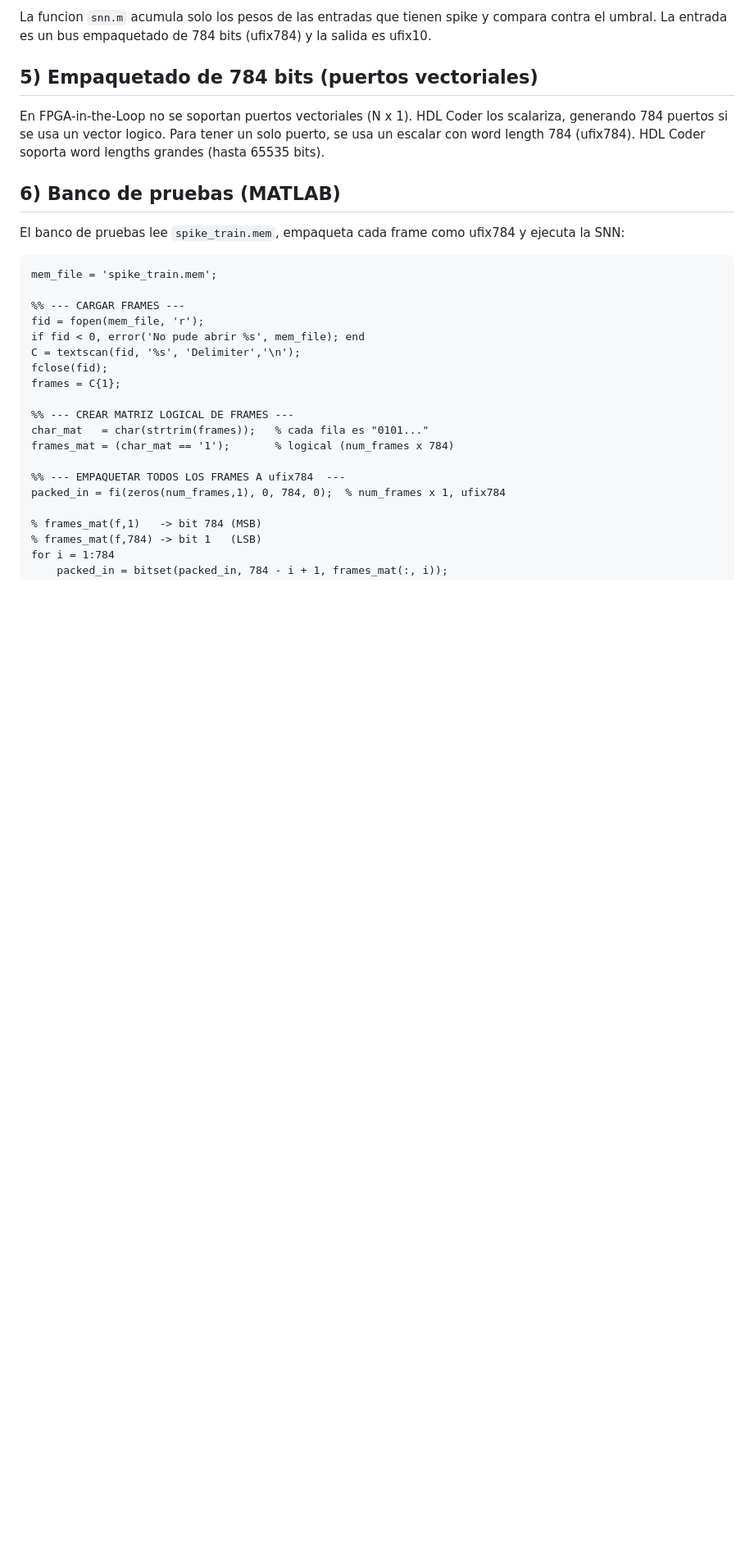
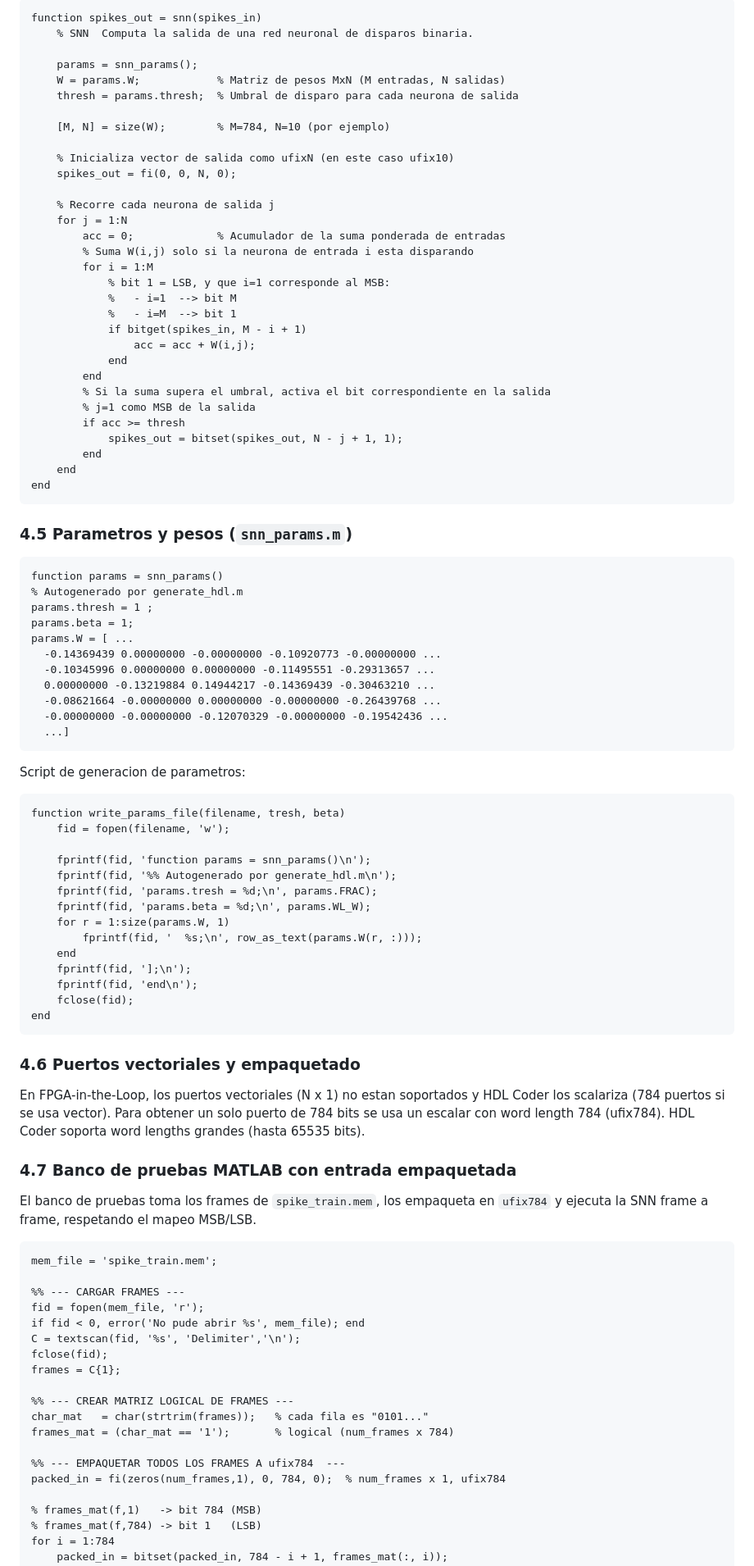
Before and after one commit to llillo2/memoria_fpga_design_matlab, a Markdown page: examples/snn_matlab/README.md, the part around one of its changes. Shown at 82% size. Drawn GitHub-style; blank space fills up the shorter version.

````diff
--- a/examples/snn_matlab/README.md
+++ b/examples/snn_matlab/README.md
@@ -32,13 +76,80 @@ El entrenamiento en Python usa codificacion de latencia con un solo paso tempora
 
-La funcion `snn.m` acumula solo los pesos de las entradas que tienen spike y compara contra el umbral. La entrada es un bus empaquetado de 784 bits (ufix784) y la salida es ufix10.
+```matlab
+function spikes_out = snn(spikes_in)
+    % SNN  Computa la salida de una red neuronal de disparos binaria.
 
-## 5) Empaquetado de 784 bits (puertos vectoriales)
+    params = snn_params();
+    W = params.W;            % Matriz de pesos MxN (M entradas, N salidas)
+    thresh = params.thresh;  % Umbral de disparo para cada neurona de salida
 
-En FPGA-in-the-Loop no se soportan puertos vectoriales (N x 1). HDL Coder los scalariza, generando 784 puertos si se usa un vector logico. Para tener un solo puerto, se usa un escalar con word length 784 (ufix784). HDL Coder soporta word lengths grandes (hasta 65535 bits).
+    [M, N] = size(W);        % M=784, N=10 (por ejemplo)
 
-## 6) Banco de pruebas (MATLAB)
+    % Inicializa vector de salida como ufixN (en este caso ufix10)
+    spikes_out = fi(0, 0, N, 0);
 
-El banco de pruebas lee `spike_train.mem`, empaqueta cada frame como ufix784 y ejecuta la SNN:
+    % Recorre cada neurona de salida j
+    for j = 1:N
+        acc = 0;             % Acumulador de la suma ponderada de entradas
+        % Suma W(i,j) solo si la neurona de entrada i esta disparando
+        for i = 1:M
+            % bit 1 = LSB, y que i=1 corresponde al MSB:
+            %   - i=1  --> bit M
+            %   - i=M  --> bit 1
+            if bitget(spikes_in, M - i + 1)
+                acc = acc + W(i,j);
+            end
+        end
+        % Si la suma supera el umbral, activa el bit correspondiente en la salida
+        % j=1 como MSB de la salida
+        if acc >= thresh
+            spikes_out = bitset(spikes_out, N - j + 1, 1);
+        end
+    end
+end
+```
+
+### 4.5 Parametros y pesos (`snn_params.m`)
+
+```matlab
+function params = snn_params()
+% Autogenerado por generate_hdl.m
+params.thresh = 1 ;
+params.beta = 1;
+params.W = [ ...
+  -0.14369439 0.00000000 -0.00000000 -0.10920773 -0.00000000 ...
+  -0.10345996 0.00000000 0.00000000 -0.11495551 -0.29313657 ...
+  0.00000000 -0.13219884 0.14944217 -0.14369439 -0.30463210 ...
+  -0.08621664 -0.00000000 0.00000000 -0.00000000 -0.26439768 ...
+  -0.00000000 -0.00000000 -0.12070329 -0.00000000 -0.19542436 ...
+  ...]
+```
+
+Script de generacion de parametros:
+
+```matlab
+function write_params_file(filename, tresh, beta)
+    fid = fopen(filename, 'w');
+
+    fprintf(fid, 'function params = snn_params()\n');
+    fprintf(fid, '%% Autogenerado por generate_hdl.m\n');
+    fprintf(fid, 'params.tresh = %d;\n', params.FRAC);
+    fprintf(fid, 'params.beta = %d;\n', params.WL_W);
+    for r = 1:size(params.W, 1)
+        fprintf(fid, '  %s;\n', row_as_text(params.W(r, :)));
+    end
+    fprintf(fid, '];\n');
+    fprintf(fid, 'end\n');
+    fclose(fid);
+end
+```
+
+### 4.6 Puertos vectoriales y empaquetado
+
+En FPGA-in-the-Loop, los puertos vectoriales (N x 1) no estan soportados y HDL Coder los scalariza (784 puertos si se usa vector). Para obtener un solo puerto de 784 bits se usa un escalar con word length 784 (ufix784). HDL Coder soporta word lengths grandes (hasta 65535 bits).
+
+### 4.7 Banco de pruebas MATLAB con entrada empaquetada
+
+El banco de pruebas toma los frames de `spike_train.mem`, los empaqueta en `ufix784` y ejecuta la SNN frame a frame, respetando el mapeo MSB/LSB.
 
 ```matlab
 mem_file = 'spike_train.mem';
````
Also changed, not shown: other parts of examples/snn_matlab/README.md (+167 -85 lines).
